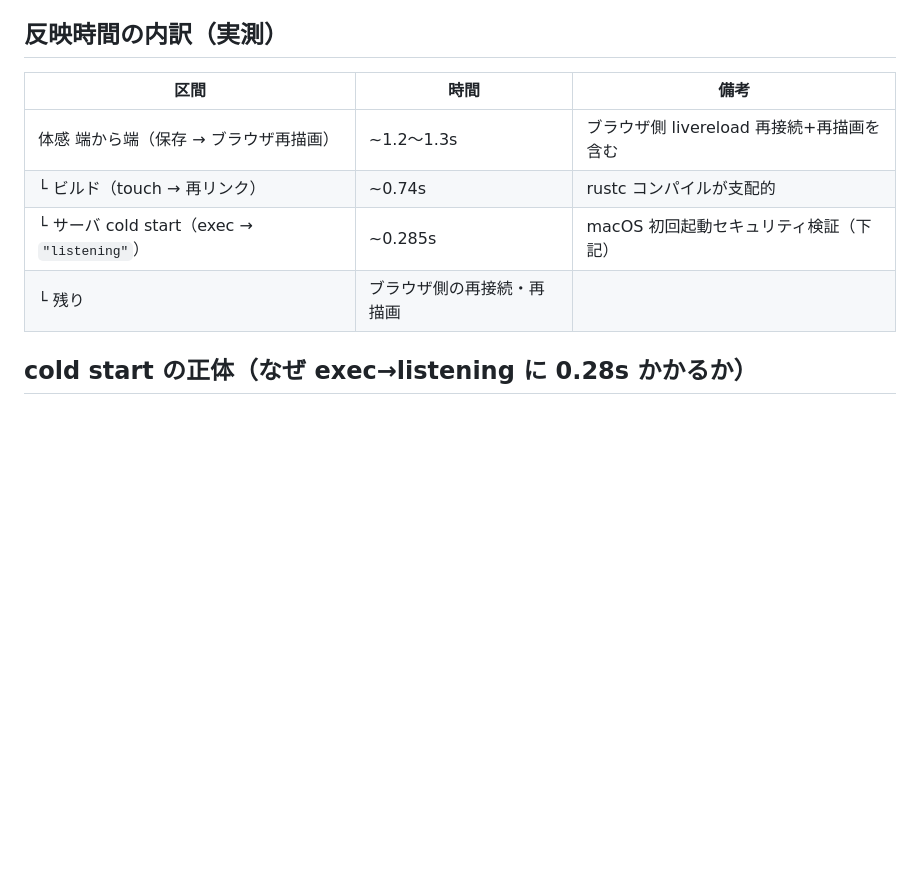
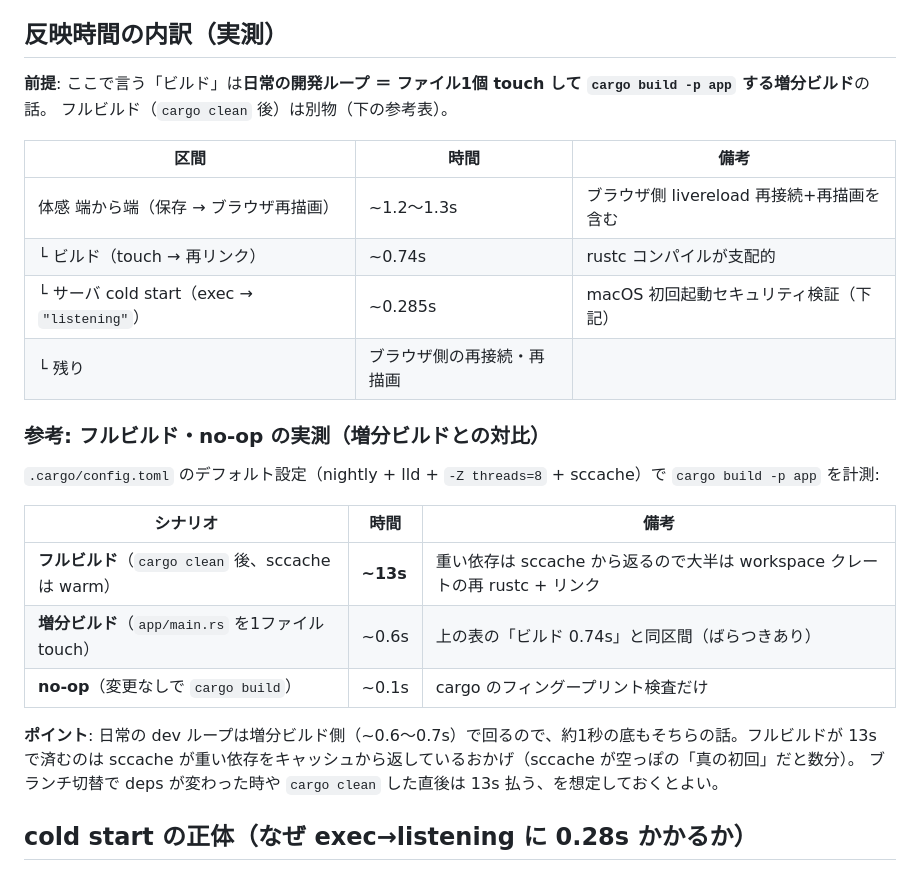
Before and after one commit to daijinload/eikodan, a Markdown page: lastshot/COLD-START.md, the part around the change. Rendered like a GitHub page; blank space fills up the shorter version.

Commit message:
docs(lastshot): 増分ビルドとフルビルドを明確化 + フルビルド実測追記
「約1秒の底」が日常開発の増分ビルドの話であって、フルビルドではない
ことを明示。.cargo/config.toml デフォルト設定で計測したフルビルド
(~13s)、増分ビルド (~0.6s)、no-op (~0.1s) の実測表を追加。

Co-Authored-By: Claude Opus 4.7 <noreply@anthropic.com>

```diff
--- a/lastshot/COLD-START.md
+++ b/lastshot/COLD-START.md
@@ -16,12 +16,29 @@
 
 ## 反映時間の内訳（実測）
 
+**前提**: ここで言う「ビルド」は**日常の開発ループ ＝ ファイル1個 touch して `cargo build -p app` する増分ビルド**の話。
+フルビルド（`cargo clean` 後）は別物（下の参考表）。
+
 | 区間                                        | 時間                       | 備考                                      |
 | ------------------------------------------- | -------------------------- | ----------------------------------------- |
 | 体感 端から端（保存 → ブラウザ再描画）      | ~1.2〜1.3s                 | ブラウザ側 livereload 再接続+再描画を含む |
 | └ ビルド（touch → 再リンク）                | ~0.74s                     | rustc コンパイルが支配的                  |
 | └ サーバ cold start（exec → `"listening"`） | ~0.285s                    | macOS 初回起動セキュリティ検証（下記）    |
 | └ 残り                                      | ブラウザ側の再接続・再描画 |                                           |
+
+### 参考: フルビルド・no-op の実測（増分ビルドとの対比）
+
+`.cargo/config.toml` のデフォルト設定（nightly + lld + `-Z threads=8` + sccache）で `cargo build -p app` を計測:
+
+| シナリオ                                            | 時間          | 備考                                                                       |
+| --------------------------------------------------- | ------------- | -------------------------------------------------------------------------- |
+| **フルビルド**（`cargo clean` 後、sccache は warm） | **~13s**      | 重い依存は sccache から返るので大半は workspace クレートの再 rustc + リンク |
+| **増分ビルド**（`app/main.rs` を1ファイル touch）   | ~0.6s         | 上の表の「ビルド 0.74s」と同区間（ばらつきあり）                            |
+| **no-op**（変更なしで `cargo build`）              | ~0.1s         | cargo のフィングープリント検査だけ                                          |
+
+**ポイント**: 日常の dev ループは増分ビルド側（~0.6〜0.7s）で回るので、約1秒の底もそちらの話。フルビルドが
+13s で済むのは sccache が重い依存をキャッシュから返しているおかげ（sccache が空っぽの「真の初回」だと数分）。
+ブランチ切替で deps が変わった時や `cargo clean` した直後は 13s 払う、を想定しておくとよい。
 
 ## cold start の正体（なぜ exec→listening に 0.28s かかるか）
 
```
Also changed, not shown: lastshot/FAST-RUST.md (+3 -1 lines).
